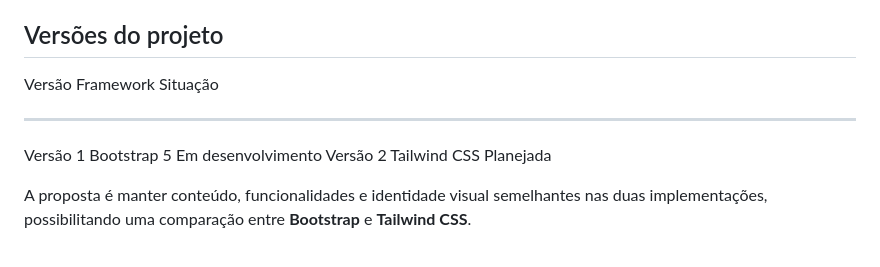
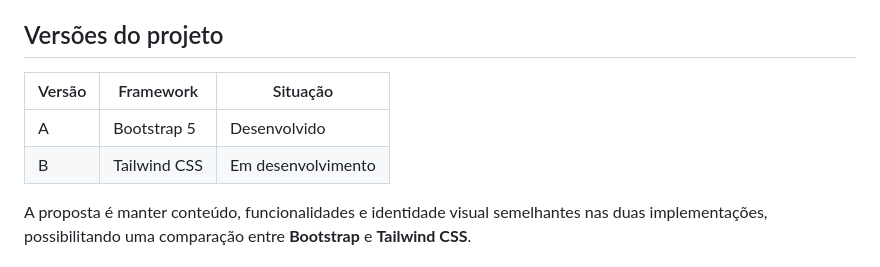
Before and after one commit to i-am-Gab/Portifolio-pessoal, a Markdown page: README.md, the part around the change. Drawn GitHub-style.

Commit message:
Update project versions table format in README

```diff
--- a/README.md
+++ b/README.md
@@ -12,10 +12,11 @@ preferências do usuário.
 
 ## Versões do projeto
 
-  Versão     Framework      Situação
-  ---------- -------------- --------------------
-  Versão 1   Bootstrap 5    Em desenvolvimento
-  Versão 2   Tailwind CSS   Planejada
+  | Versão | Framework | Situação |
+| -------- | ----- | ----------- |
+| A        | Bootstrap 5 | Desenvolvido |
+| B        | Tailwind CSS | Em desenvolvimento |
+
 
 A proposta é manter conteúdo, funcionalidades e identidade visual
 semelhantes nas duas implementações, possibilitando uma comparação entre
```
